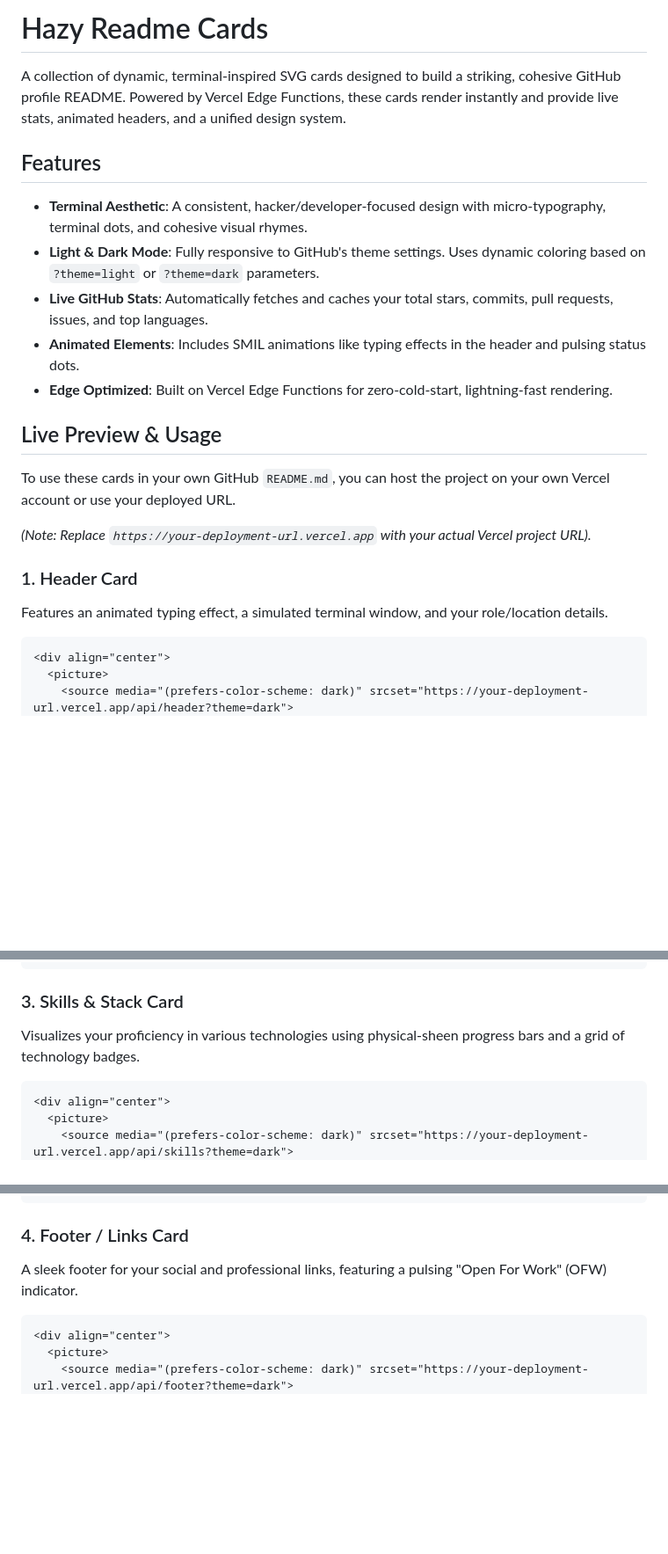
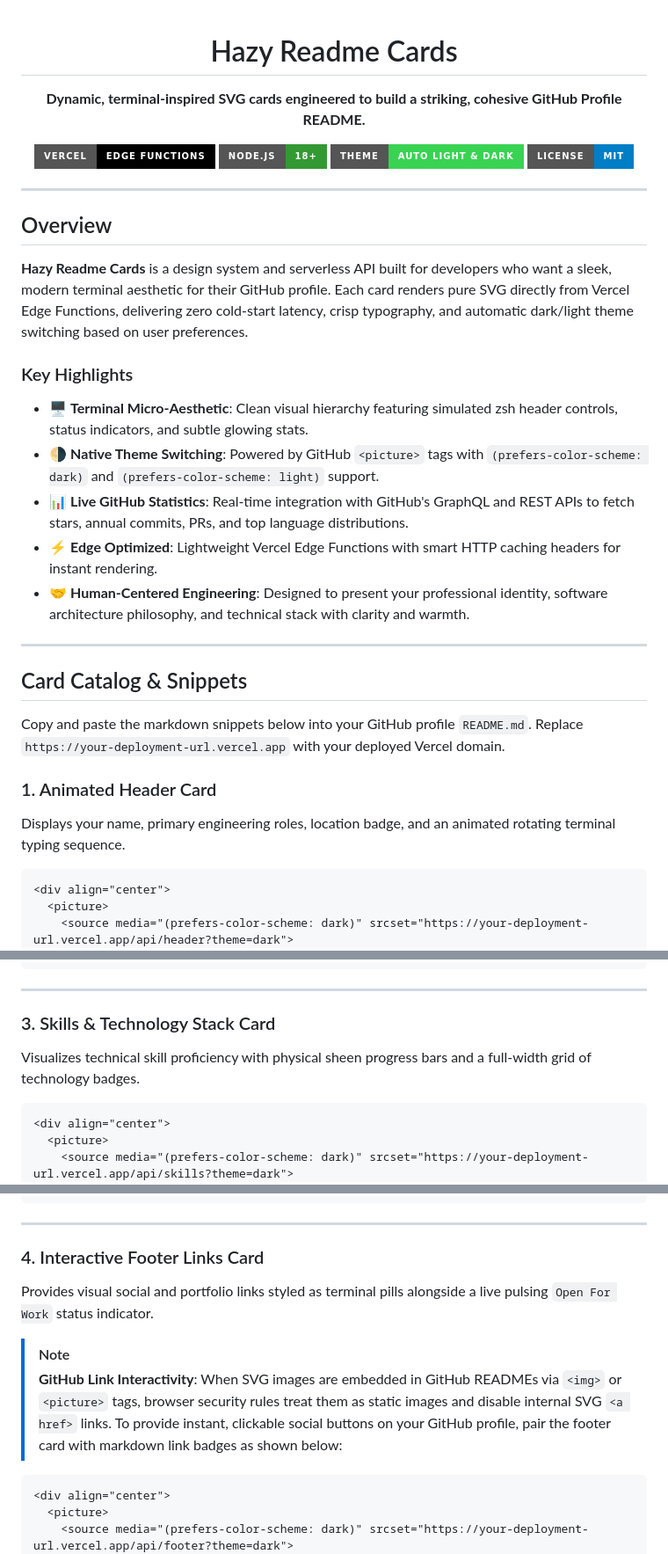
Before and after one commit to Hazy019/hazy-readme-cards, a Markdown page: README.md, 3 parts joined by grey strips. Shown at 88% size. Drawn GitHub-style; badges without logos; blank space fills up the shorter version.

````diff
--- a/README.md
+++ b/README.md
@@ -1,23 +1,40 @@
-# Hazy Readme Cards
+<div align="center">
 
-A collection of dynamic, terminal-inspired SVG cards designed to build a striking, cohesive GitHub profile README. Powered by Vercel Edge Functions, these cards render instantly and provide live stats, animated headers, and a unified design system.
+  <h1>Hazy Readme Cards</h1>
 
-## Features
+  <p><strong>Dynamic, terminal-inspired SVG cards engineered to build a striking, cohesive GitHub Profile README.</strong></p>
 
-* **Terminal Aesthetic**: A consistent, hacker/developer-focused design with micro-typography, terminal dots, and cohesive visual rhymes.
-* **Light & Dark Mode**: Fully responsive to GitHub's theme settings. Uses dynamic coloring based on `?theme=light` or `?theme=dark` parameters.
-* **Live GitHub Stats**: Automatically fetches and caches your total stars, commits, pull requests, issues, and top languages.
-* **Animated Elements**: Includes SMIL animations like typing effects in the header and pulsing status dots.
-* **Edge Optimized**: Built on Vercel Edge Functions for zero-cold-start, lightning-fast rendering.
+  <p>
+    <a href="https://vercel.com"><img src="https://img.shields.io/badge/Vercel-Edge_Functions-000000?style=for-the-badge&logo=vercel&logoColor=white" alt="Vercel Edge"></a>
+    <a href="https://nodejs.org"><img src="https://img.shields.io/badge/Node.js-18%2B-339933?style=for-the-badge&logo=nodedotjs&logoColor=white" alt="Node 18+"></a>
+    <a href="#-theme-support"><img src="https://img.shields.io/badge/Theme-Auto_Light_%26_Dark-39d353?style=for-the-badge" alt="Theme Support"></a>
+    <a href="LICENSE"><img src="https://img.shields.io/badge/License-MIT-blue?style=for-the-badge" alt="MIT License"></a>
+  </p>
 
-## Live Preview & Usage
+</div>
 
-To use these cards in your own GitHub `README.md`, you can host the project on your own Vercel account or use your deployed URL.
+---
 
-*(Note: Replace `https://your-deployment-url.vercel.app` with your actual Vercel project URL).*
+## Overview
 
-### 1. Header Card
-Features an animated typing effect, a simulated terminal window, and your role/location details.
+**Hazy Readme Cards** is a design system and serverless API built for developers who want a sleek, modern terminal aesthetic for their GitHub profile. Each card renders pure SVG directly from Vercel Edge Functions, delivering zero cold-start latency, crisp typography, and automatic dark/light theme switching based on user preferences.
+
+### Key Highlights
+
+* 🖥️ **Terminal Micro-Aesthetic**: Clean visual hierarchy featuring simulated zsh header controls, status indicators, and subtle glowing stats.
+* 🌗 **Native Theme Switching**: Powered by GitHub `<picture>` tags with `(prefers-color-scheme: dark)` and `(prefers-color-scheme: light)` support.
+* 📊 **Live GitHub Statistics**: Real-time integration with GitHub's GraphQL and REST APIs to fetch stars, annual commits, PRs, and top language distributions.
+* ⚡ **Edge Optimized**: Lightweight Vercel Edge Functions with smart HTTP caching headers for instant rendering.
+* 🤝 **Human-Centered Engineering**: Designed to present your professional identity, software architecture philosophy, and technical stack with clarity and warmth.
+
+---
+
+## Card Catalog & Snippets
+
+Copy and paste the markdown snippets below into your GitHub profile `README.md`. Replace `https://your-deployment-url.vercel.app` with your deployed Vercel domain.
+
+### 1. Animated Header Card
+Displays your name, primary engineering roles, location badge, and an animated rotating terminal typing sequence.
 
 ```markdown
 <div align="center">
@@ -42,8 +61,10 @@ Displays a short "About Me" section on the left and live GitHub statistics (Star
 </div>
 ```
 
-### 3. Skills & Stack Card
-Visualizes your proficiency in various technologies using physical-sheen progress bars and a grid of technology badges.
+---
+
+### 3. Skills & Technology Stack Card
+Visualizes technical skill proficiency with physical sheen progress bars and a full-width grid of technology badges.
 
 ```markdown
 <div align="center">
@@ -55,8 +76,13 @@ Visualizes your proficiency in various technologies using physical-sheen progres
 </div>
 ```
 
-### 4. Footer / Links Card
-A sleek footer for your social and professional links, featuring a pulsing "Open For Work" (OFW) indicator.
+---
+
+### 4. Interactive Footer Links Card
+Provides visual social and portfolio links styled as terminal pills alongside a live pulsing `Open For Work` status indicator.
+
+> [!NOTE]
+> **GitHub Link Interactivity**: When SVG images are embedded in GitHub READMEs via `<img>` or `<picture>` tags, browser security rules treat them as static images and disable internal SVG `<a href>` links. To provide instant, clickable social buttons on your GitHub profile, pair the footer card with markdown link badges as shown below:
 
 ```markdown
 <div align="center">
````
Also changed, not shown: other parts of README.md (+60 -52 lines).
